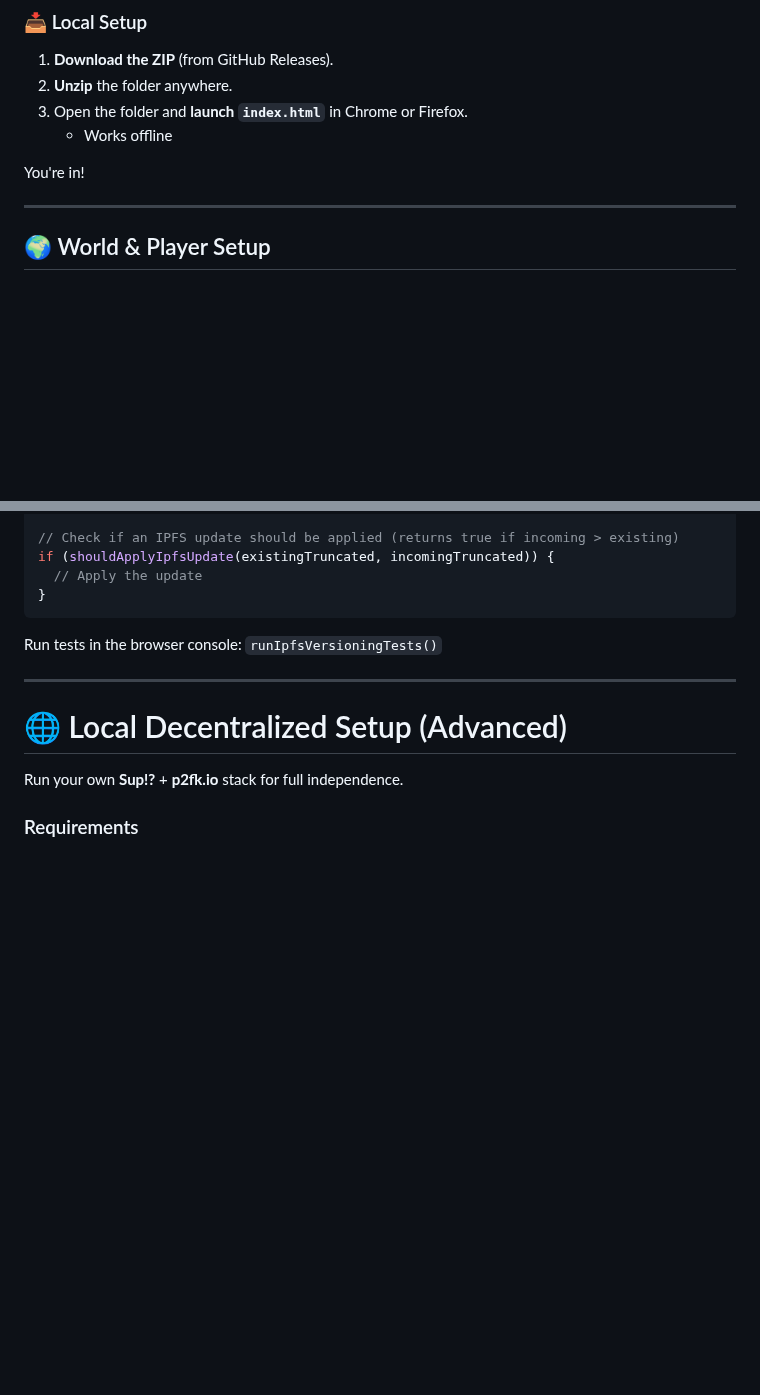
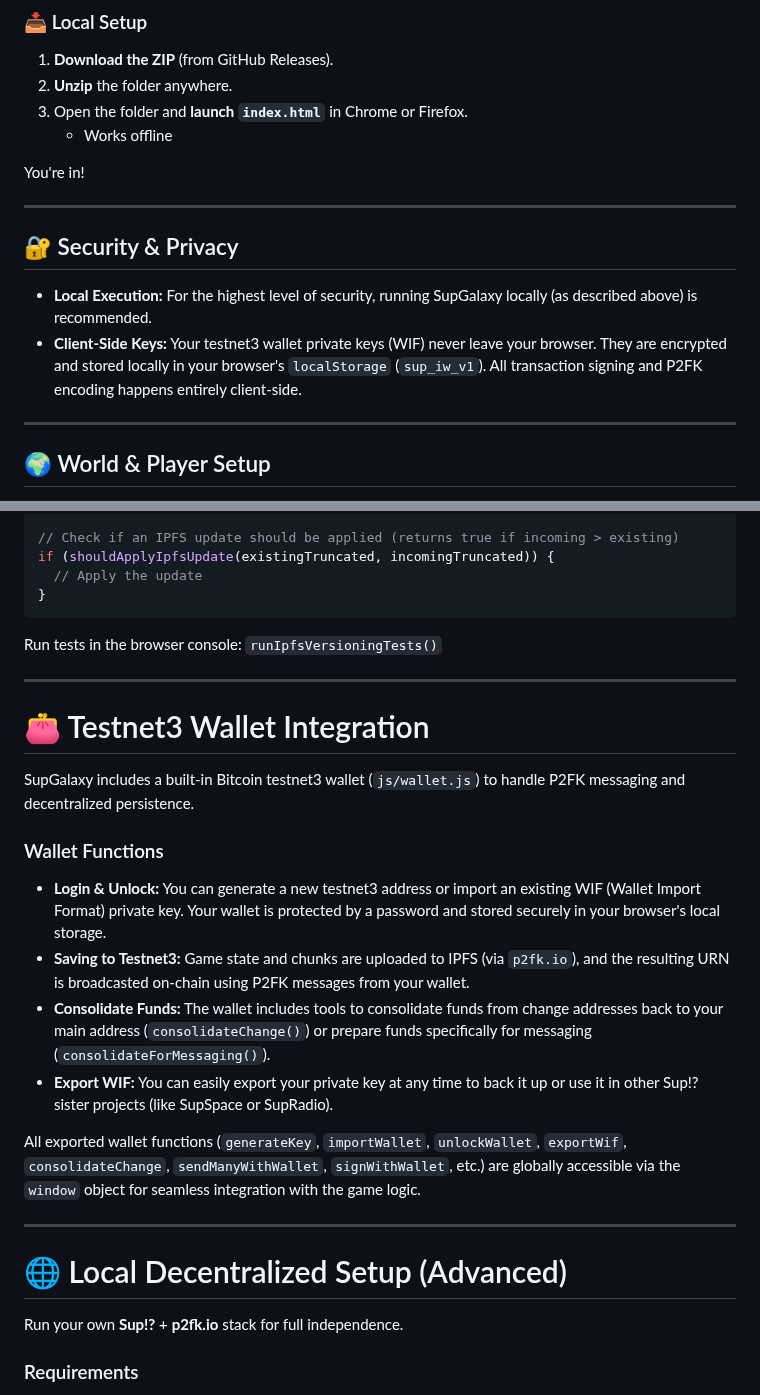
Before and after one commit to embiimob/SupGalaxy, a Markdown page: README.md, 2 parts joined by grey strips. GitHub-like rendering; blank space fills up the shorter version.

Commit message:
docs: Update README with testnet3 wallet and security info
Added a new "Security & Privacy" section explaining local execution
benefits and client-side private key handling. Added a new
"Testnet3 Wallet Integration" section detailing the new wallet
features including login, saving, consolidation, and WIF export.

Co-authored-by: embiimob <6278950+embiimob@users.noreply.github.com>

```diff
--- a/README.md
+++ b/README.md
@@ -81,6 +81,12 @@ SupGalaxy now ships as a **multi-file project**, easier for developers to modify
    - Works offline
 
 You're in!
+
+---
+
+## 🔐 Security & Privacy
+- **Local Execution:** For the highest level of security, running SupGalaxy locally (as described above) is recommended.
+- **Client-Side Keys:** Your testnet3 wallet private keys (WIF) never leave your browser. They are encrypted and stored locally in your browser's `localStorage` (`sup_iw_v1`). All transaction signing and P2FK encoding happens entirely client-side.
 
 ---
 
@@ -207,6 +213,20 @@ Run tests in the browser console: `runIpfsVersioningTests()`
 
 ---
 
+# 👛 Testnet3 Wallet Integration
+
+SupGalaxy includes a built-in Bitcoin testnet3 wallet (`js/wallet.js`) to handle P2FK messaging and decentralized persistence.
+
+### Wallet Functions
+- **Login & Unlock:** You can generate a new testnet3 address or import an existing WIF (Wallet Import Format) private key. Your wallet is protected by a password and stored securely in your browser's local storage.
+- **Saving to Testnet3:** Game state and chunks are uploaded to IPFS (via `p2fk.io`), and the resulting URN is broadcasted on-chain using P2FK messages from your wallet.
+- **Consolidate Funds:** The wallet includes tools to consolidate funds from change addresses back to your main address (`consolidateChange()`) or prepare funds specifically for messaging (`consolidateForMessaging()`).
+- **Export WIF:** You can easily export your private key at any time to back it up or use it in other Sup!? sister projects (like SupSpace or SupRadio).
+
+All exported wallet functions (`generateKey`, `importWallet`, `unlockWallet`, `exportWif`, `consolidateChange`, `sendManyWithWallet`, `signWithWallet`, etc.) are globally accessible via the `window` object for seamless integration with the game logic.
+
+---
+
 # 🌐 Local Decentralized Setup (Advanced)
 
 Run your own **Sup!?** + **p2fk.io** stack for full independence.
```
